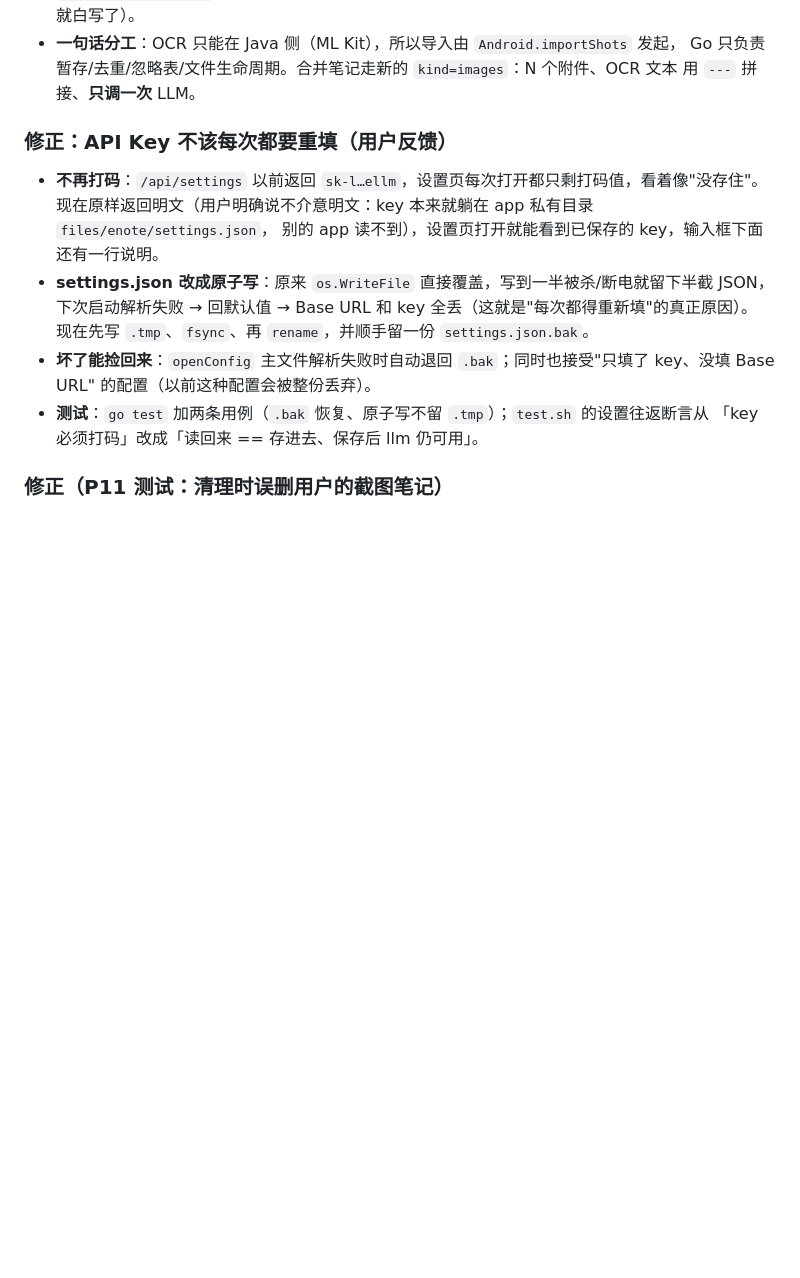
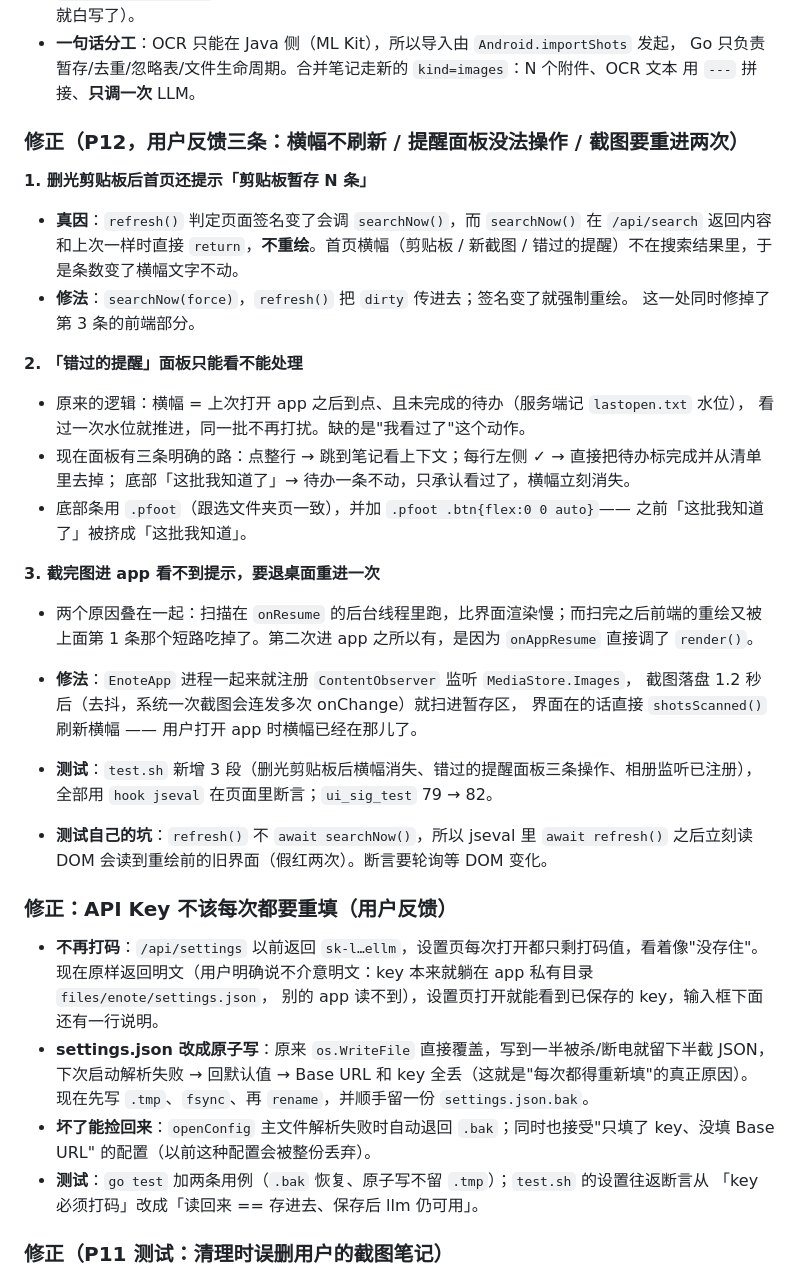
Before and after one commit to atfa/eNote, a Markdown page: CHANGELOG.md, the part around the change. Rendered like a GitHub page; blank space fills up the shorter version.

```diff
--- a/CHANGELOG.md
+++ b/CHANGELOG.md
@@ -78,6 +78,35 @@
 * **一句话分工**：OCR 只能在 Java 侧（ML Kit），所以导入由 `Android.importShots` 发起，
   Go 只负责暂存/去重/忽略表/文件生命周期。合并笔记走新的 `kind=images`：N 个附件、OCR 文本
   用 `---` 拼接、**只调一次** LLM。
+
+### 修正（P12，用户反馈三条：横幅不刷新 / 提醒面板没法操作 / 截图要重进两次）
+
+**1. 删光剪贴板后首页还提示「剪贴板暂存 N 条」**
+* **真因**：`refresh()` 判定页面签名变了会调 `searchNow()`，而 `searchNow()` 在
+  `/api/search` 返回内容和上次一样时直接 `return`，**不重绘**。首页横幅（剪贴板 / 新截图 /
+  错过的提醒）不在搜索结果里，于是条数变了横幅文字不动。
+* **修法**：`searchNow(force)`，`refresh()` 把 `dirty` 传进去；签名变了就强制重绘。
+  这一处同时修掉了第 3 条的前端部分。
+
+**2. 「错过的提醒」面板只能看不能处理**
+* 原来的逻辑：横幅 = 上次打开 app 之后到点、且未完成的待办（服务端记 `lastopen.txt` 水位），
+  看过一次水位就推进，同一批不再打扰。缺的是"我看过了"这个动作。
+* 现在面板有三条明确的路：点整行 → 跳到笔记看上下文；每行左侧 ✓ → 直接把待办标完成并从清单里去掉；
+  底部「这批我知道了」→ 待办一条不动，只承认看过了，横幅立刻消失。
+* 底部条用 `.pfoot`（跟选文件夹页一致），并加 `.pfoot .btn{flex:0 0 auto}`——
+  之前「这批我知道了」被挤成「这批我知道」。
+
+**3. 截完图进 app 看不到提示，要退桌面重进一次**
+* 两个原因叠在一起：扫描在 `onResume` 的后台线程里跑，比界面渲染慢；而扫完之后前端的重绘又被
+  上面第 1 条那个短路吃掉了。第二次进 app 之所以有，是因为 `onAppResume` 直接调了 `render()`。
+* **修法**：`EnoteApp` 进程一起来就注册 `ContentObserver` 监听 `MediaStore.Images`，
+  截图落盘 1.2 秒后（去抖，系统一次截图会连发多次 onChange）就扫进暂存区，
+  界面在的话直接 `shotsScanned()` 刷新横幅 —— 用户打开 app 时横幅已经在那儿了。
+
+* **测试**：`test.sh` 新增 3 段（删光剪贴板后横幅消失、错过的提醒面板三条操作、相册监听已注册），
+  全部用 `hook jseval` 在页面里断言；`ui_sig_test` 79 → 82。
+* **测试自己的坑**：`refresh()` 不 `await searchNow()`，所以 jseval 里 `await refresh()` 之后立刻读 DOM
+  会读到重绘前的旧界面（假红两次）。断言要轮询等 DOM 变化。
 
 ### 修正：API Key 不该每次都要重填（用户反馈）
 
```
Also changed, not shown: README.md (+13 -0 lines), plan.md (+9 -0 lines), docs/shots/p12-missed-ops.png (added), 6 other files.
